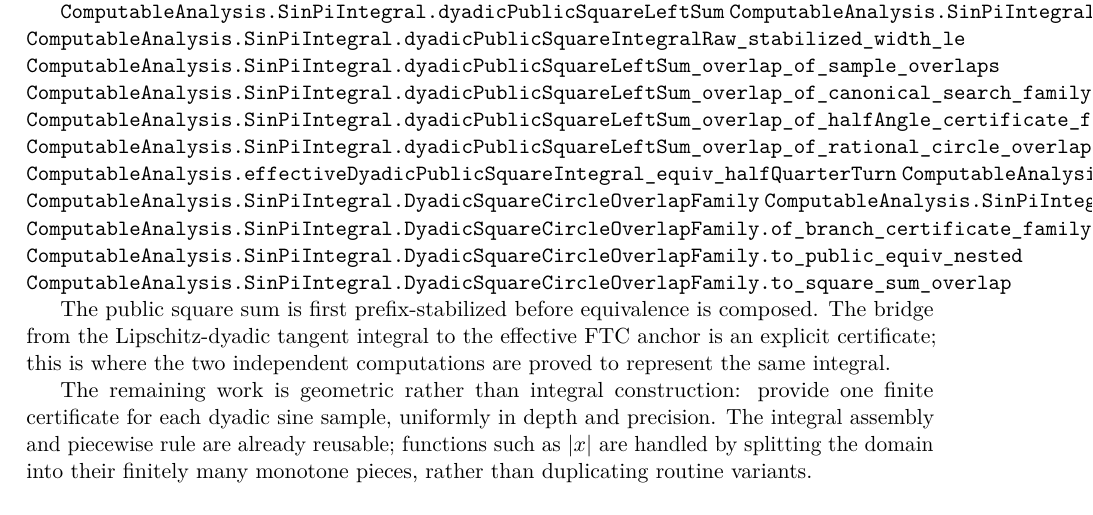
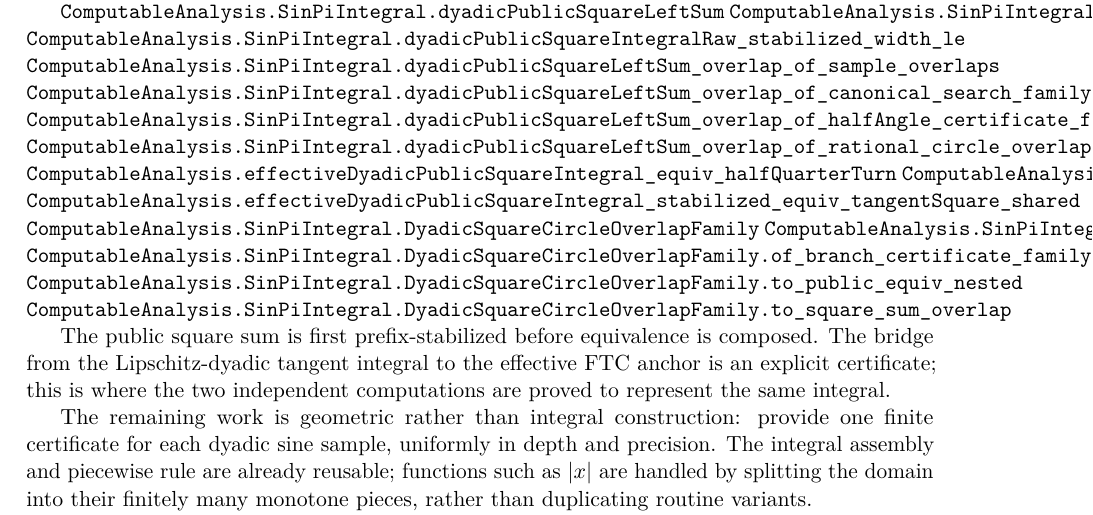
Before and after one commit to liuyao12/computable-analysis, a LaTeX thesis (blueprint/src/web.tex, which reads blueprint/src/03-integrals.tex): part of page 58 of 127, cut so that both start at the same text. Compiled offline with pdfLaTeX.

Commit message:
Expose stabilized sine-square anchor API

```diff
--- a/blueprint/src/03-integrals.tex
+++ b/blueprint/src/03-integrals.tex
@@ -1528,6 +1528,7 @@ sum is formalized once and reused:
 \lean{ComputableAnalysis.SinPiIntegral.dyadicPublicSquareLeftSum_overlap_of_rational_circle_overlap_family}
 \lean{ComputableAnalysis.effectiveDyadicPublicSquareIntegral_equiv_halfQuarterTurn}
 \lean{ComputableAnalysis.effectiveDyadicPublicSquareIntegral_equiv_halfQuarterTurn_shared}
+\lean{ComputableAnalysis.effectiveDyadicPublicSquareIntegral_stabilized_equiv_tangentSquare_shared}
 \lean{ComputableAnalysis.SinPiIntegral.DyadicSquareCircleOverlapFamily}
 \lean{ComputableAnalysis.SinPiIntegral.DyadicSquareCircleOverlapFamily.of_halfAngle_certificate_family}
 \lean{ComputableAnalysis.SinPiIntegral.DyadicSquareCircleOverlapFamily.of_branch_certificate_family}
```
Also changed, not shown: 2 other files.
